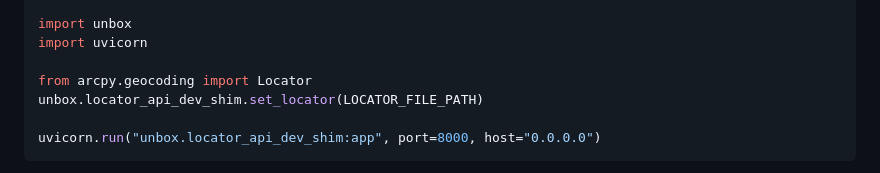
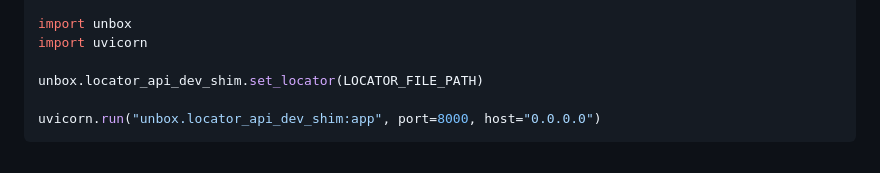
Before and after one commit to Office-of-Digital-Services/PropertyDataTools, a Markdown page: README.md, the part around the change. Drawn GitHub-style.

Commit message:
Small adjustment to dev shim docs

```diff
--- a/README.md
+++ b/README.md
@@ -92,7 +92,6 @@ sys.path.insert(0, REPOSITORY_PATH)  # add it to the importable directories
 import unbox
 import uvicorn
 
-from arcpy.geocoding import Locator
 unbox.locator_api_dev_shim.set_locator(LOCATOR_FILE_PATH)
 
 uvicorn.run("unbox.locator_api_dev_shim:app", port=8000, host="0.0.0.0")
```
